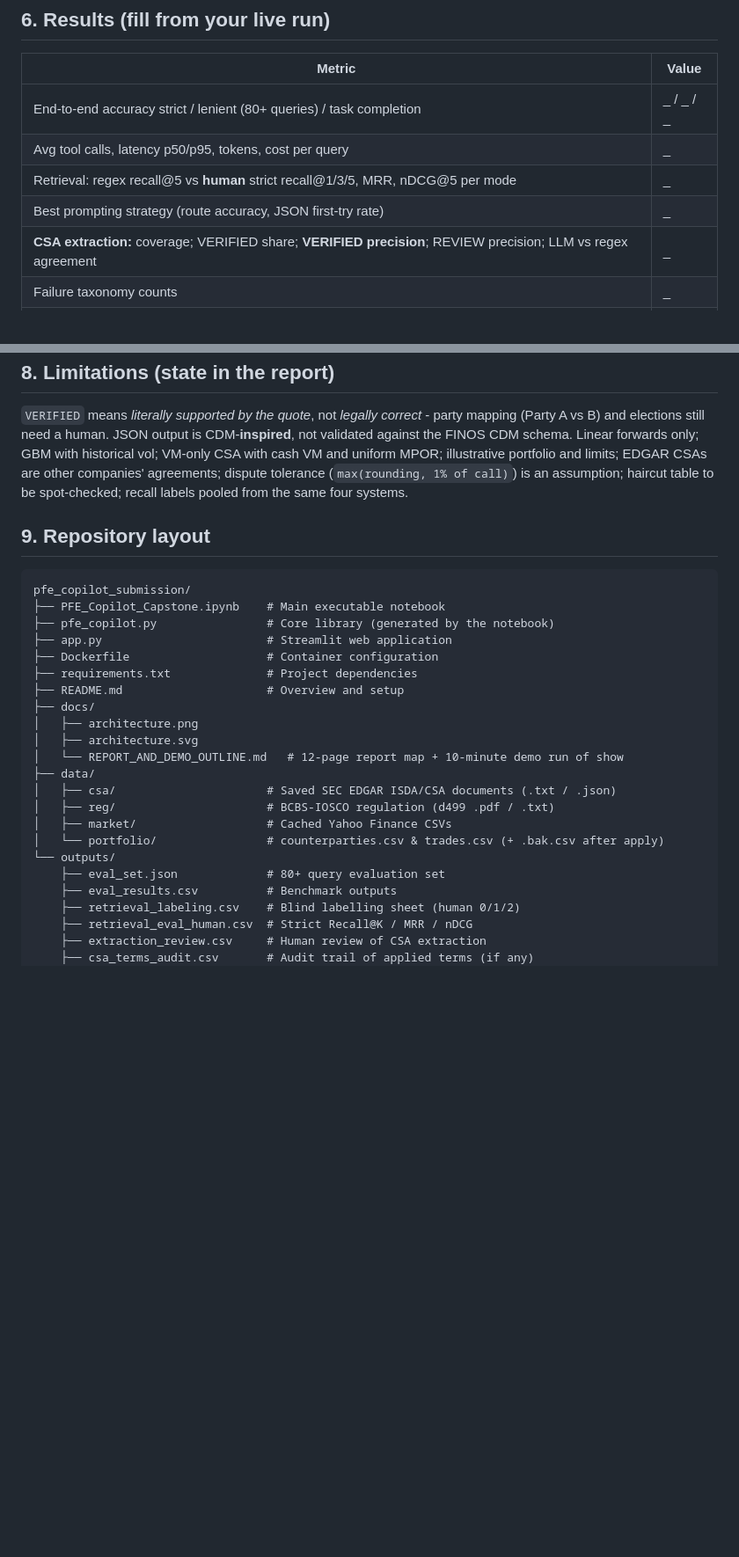
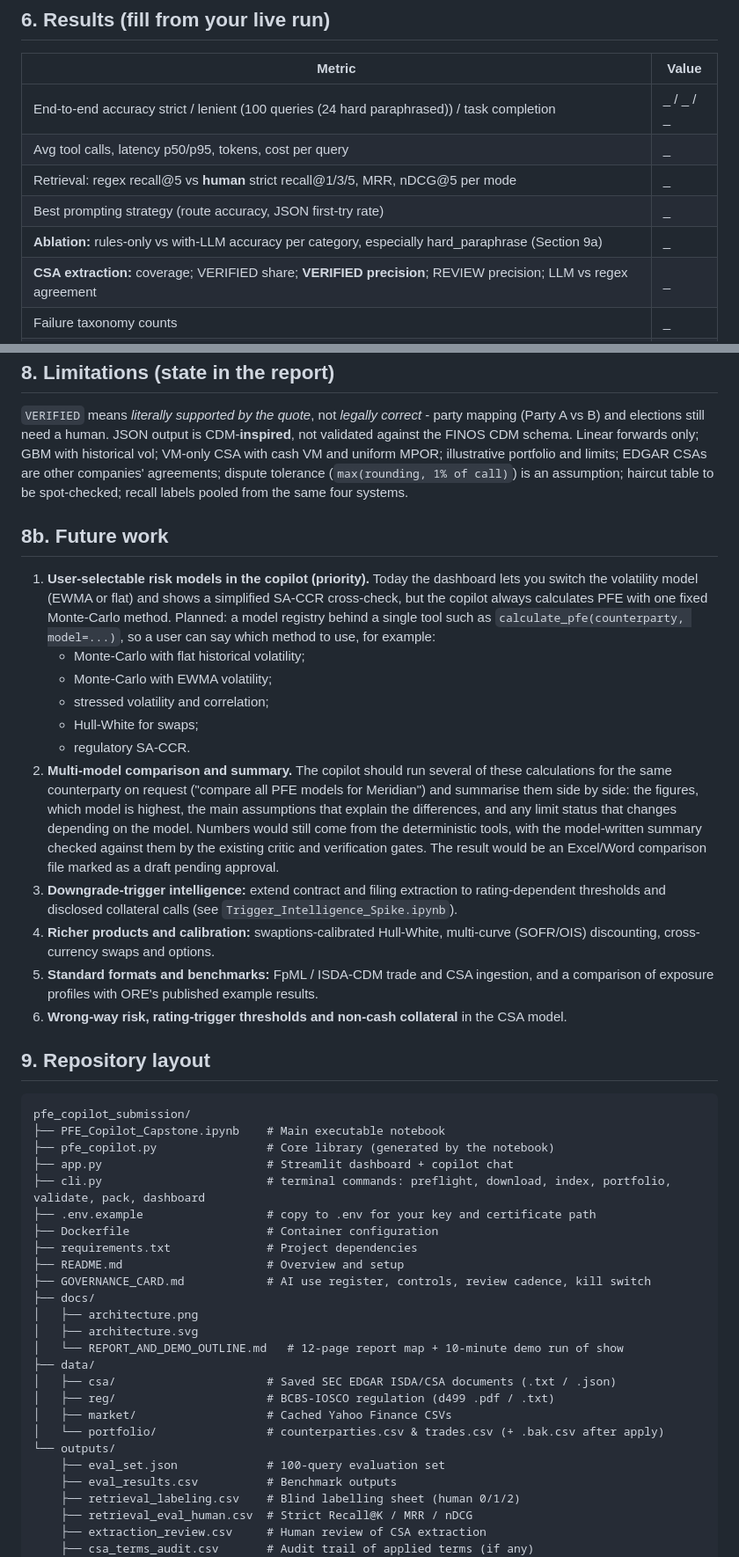
Before and after one commit to premchand0001-droid/PFE_Copliot, a Markdown page: README.md, 2 parts joined by grey strips. Shown at 88% size. Rendered like a GitHub page; blank space fills up the shorter version.

````diff
--- a/README.md
+++ b/README.md
@@ -141,10 +143,11 @@ Budget for the first live run: ~600 LLM calls (about 1-2 hours at endpoint laten
 
 | Metric | Value |
 |---|---|
-| End-to-end accuracy strict / lenient (80+ queries) / task completion | _ / _ / _ |
+| End-to-end accuracy strict / lenient (100 queries (24 hard paraphrased)) / task completion | _ / _ / _ |
 | Avg tool calls, latency p50/p95, tokens, cost per query | _ |
 | Retrieval: regex recall@5 vs **human** strict recall@1/3/5, MRR, nDCG@5 per mode | _ |
 | Best prompting strategy (route accuracy, JSON first-try rate) | _ |
+| **Ablation:** rules-only vs with-LLM accuracy per category, especially hard_paraphrase (Section 9a) | _ |
 | **CSA extraction:** coverage; VERIFIED share; **VERIFIED precision**; REVIEW precision; LLM vs regex agreement | _ |
 | Failure taxonomy counts | _ |
 | Deliverable + stress queries passing (file created + figures correct) | _ |
@@ -164,16 +167,33 @@ Budget for the first live run: ~600 LLM calls (about 1-2 hours at endpoint laten
 
 `VERIFIED` means *literally supported by the quote*, not *legally correct* - party mapping (Party A vs B) and elections still need a human. JSON output is CDM-**inspired**, not validated against the FINOS CDM schema. Linear forwards only; GBM with historical vol; VM-only CSA with cash VM and uniform MPOR; illustrative portfolio and limits; EDGAR CSAs are other companies' agreements; dispute tolerance (`max(rounding, 1% of call)`) is an assumption; haircut table to be spot-checked; recall labels pooled from the same four systems.
 
+## 8b. Future work
+
+1. **User-selectable risk models in the copilot (priority).** Today the dashboard lets you switch the volatility model (EWMA or flat) and shows a simplified SA-CCR cross-check, but the copilot always calculates PFE with one fixed Monte-Carlo method. Planned: a model registry behind a single tool such as `calculate_pfe(counterparty, model=...)`, so a user can say which method to use, for example:
+   - Monte-Carlo with flat historical volatility;
+   - Monte-Carlo with EWMA volatility;
+   - stressed volatility and correlation;
+   - Hull-White for swaps;
+   - regulatory SA-CCR.
+2. **Multi-model comparison and summary.** The copilot should run several of these calculations for the same counterparty on request ("compare all PFE models for Meridian") and summarise them side by side: the figures, which model is highest, the main assumptions that explain the differences, and any limit status that changes depending on the model. Numbers would still come from the deterministic tools, with the model-written summary checked against them by the existing critic and verification gates. The result would be an Excel/Word comparison file marked as a draft pending approval.
+3. **Downgrade-trigger intelligence:** extend contract and filing extraction to rating-dependent thresholds and disclosed collateral calls (see `Trigger_Intelligence_Spike.ipynb`).
+4. **Richer products and calibration:** swaptions-calibrated Hull-White, multi-curve (SOFR/OIS) discounting, cross-currency swaps and options.
+5. **Standard formats and benchmarks:** FpML / ISDA-CDM trade and CSA ingestion, and a comparison of exposure profiles with ORE's published example results.
+6. **Wrong-way risk, rating-trigger thresholds and non-cash collateral** in the CSA model.
+
 ## 9. Repository layout
 
 ```
 pfe_copilot_submission/
 ├── PFE_Copilot_Capstone.ipynb    # Main executable notebook
 ├── pfe_copilot.py                # Core library (generated by the notebook)
-├── app.py                        # Streamlit web application
+├── app.py                        # Streamlit dashboard + copilot chat
+├── cli.py                        # terminal commands: preflight, download, index, portfolio, validate, pack, dashboard
+├── .env.example                  # copy to .env for your key and certificate path
 ├── Dockerfile                    # Container configuration
 ├── requirements.txt              # Project dependencies
 ├── README.md                     # Overview and setup
+├── GOVERNANCE_CARD.md            # AI use register, controls, review cadence, kill switch
 ├── docs/
 │   ├── architecture.png
 │   ├── architecture.svg
@@ -184,7 +204,7 @@ pfe_copilot_submission/
 │   ├── market/                   # Cached Yahoo Finance CSVs
 │   └── portfolio/                # counterparties.csv & trades.csv (+ .bak.csv after apply)
 └── outputs/
-    ├── eval_set.json             # 80+ query evaluation set
+    ├── eval_set.json             # 100-query evaluation set
     ├── eval_results.csv          # Benchmark outputs
     ├── retrieval_labeling.csv    # Blind labelling sheet (human 0/1/2)
     ├── retrieval_eval_human.csv  # Strict Recall@K / MRR / nDCG
````
Also changed, not shown: other parts of README.md (+19 -17 lines), GITHUB_COLAB_GUIDE.md (added, +62 -0 lines), GOVERNANCE_CARD.md (added, +47 -0 lines), LOCAL_SETUP.md (added, +76 -0 lines), docs/CAPSTONE_RUNBOOK.md (+39 -34 lines), docs/COLAB_QUICKSTART.md (deleted, +0 -28 lines), docs/FIRST_LIVE_RUN_FINDINGS.md (added, +40 -0 lines), docs/REPORT_AND_DEMO_OUTLINE.md (+3 -2 lines), docs/architecture.png, 7 other files.
